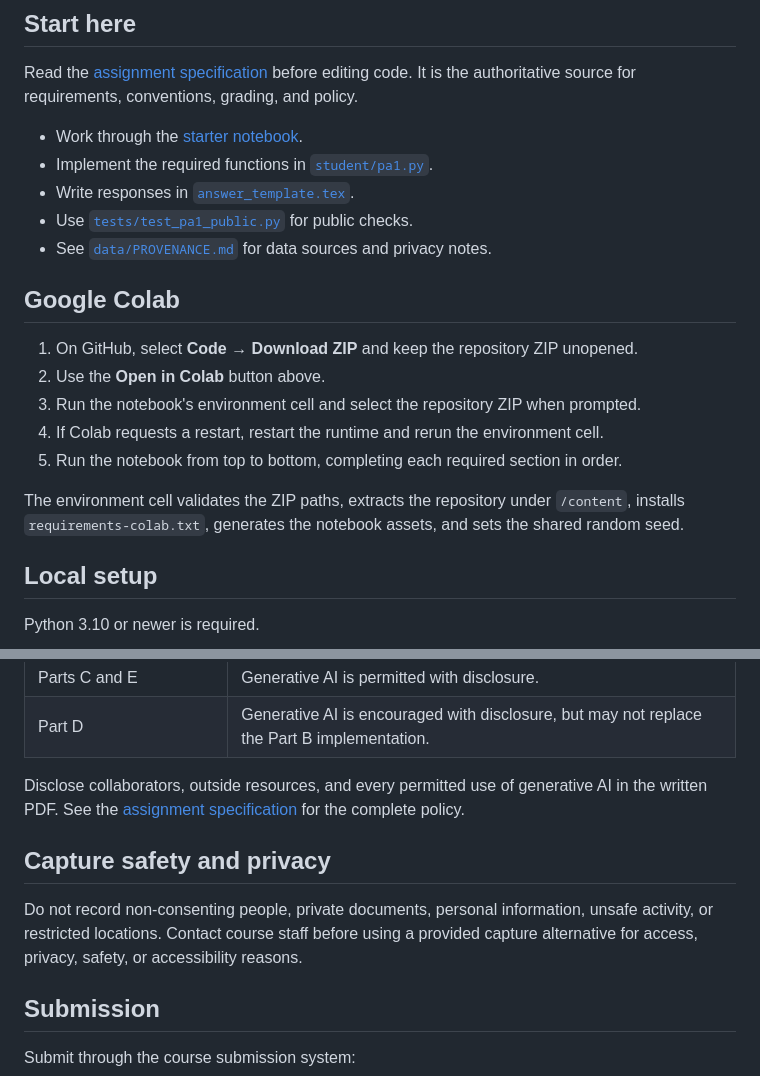
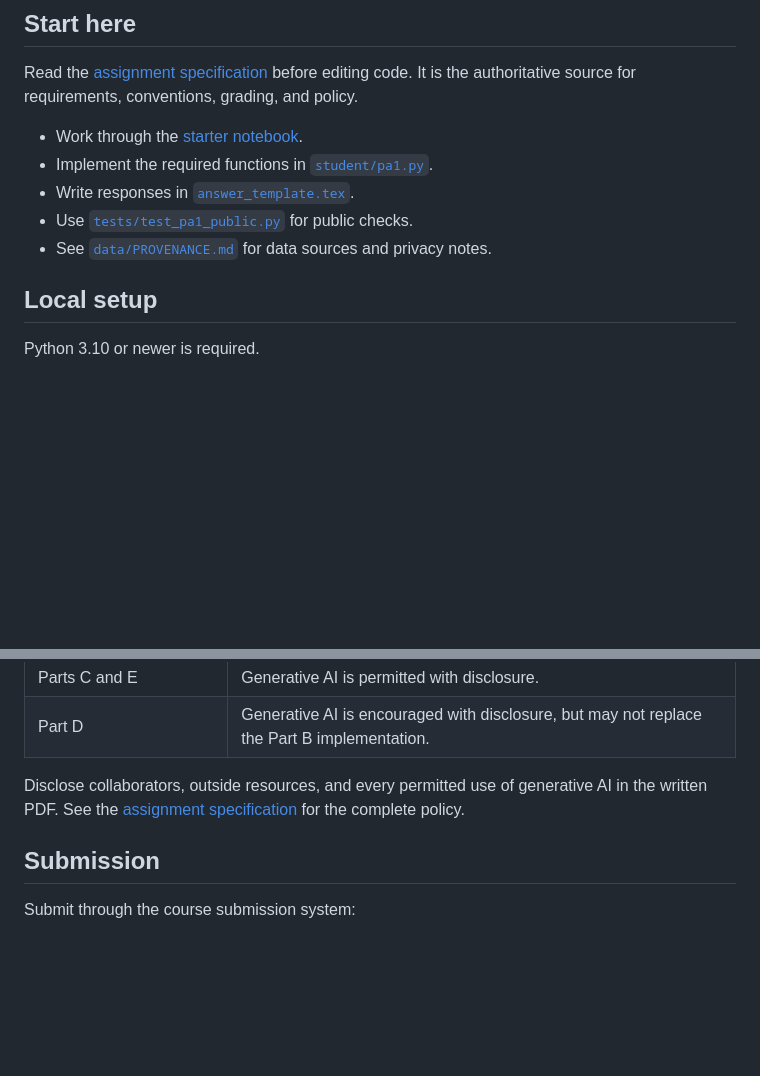
Before and after one commit to cmu16720/16720-26fall-assignment1, a Markdown page: README.md, 2 parts joined by grey strips. GitHub-like rendering; blank space fills up the shorter version.

Commit message:
Trim README workflow sections

```diff
--- a/README.md
+++ b/README.md
@@ -27,18 +27,6 @@ the authoritative source for requirements, conventions, grading, and policy.
 - Write responses in [`answer_template.tex`](answer_template.tex).
 - Use [`tests/test_pa1_public.py`](tests/test_pa1_public.py) for public checks.
 - See [`data/PROVENANCE.md`](data/PROVENANCE.md) for data sources and privacy notes.
-
-## Google Colab
-
-1. On GitHub, select **Code → Download ZIP** and keep the repository ZIP unopened.
-2. Use the **Open in Colab** button above.
-3. Run the notebook's environment cell and select the repository ZIP when prompted.
-4. If Colab requests a restart, restart the runtime and rerun the environment cell.
-5. Run the notebook from top to bottom, completing each required section in order.
-
-The environment cell validates the ZIP paths, extracts the repository under
-`/content`, installs `requirements-colab.txt`, generates the notebook assets,
-and sets the shared random seed.
 
 ## Local setup
 
@@ -70,13 +58,6 @@ generative AI in the written PDF. See the
 [assignment specification](assignment.md#4-academic-integrity-and-generative-ai-policy)
 for the complete policy.
 
-## Capture safety and privacy
-
-Do not record non-consenting people, private documents, personal information,
-unsafe activity, or restricted locations. Contact course staff before using a
-provided capture alternative for access, privacy, safety, or accessibility
-reasons.
-
 ## Submission
 
 Submit through the course submission system:
```
